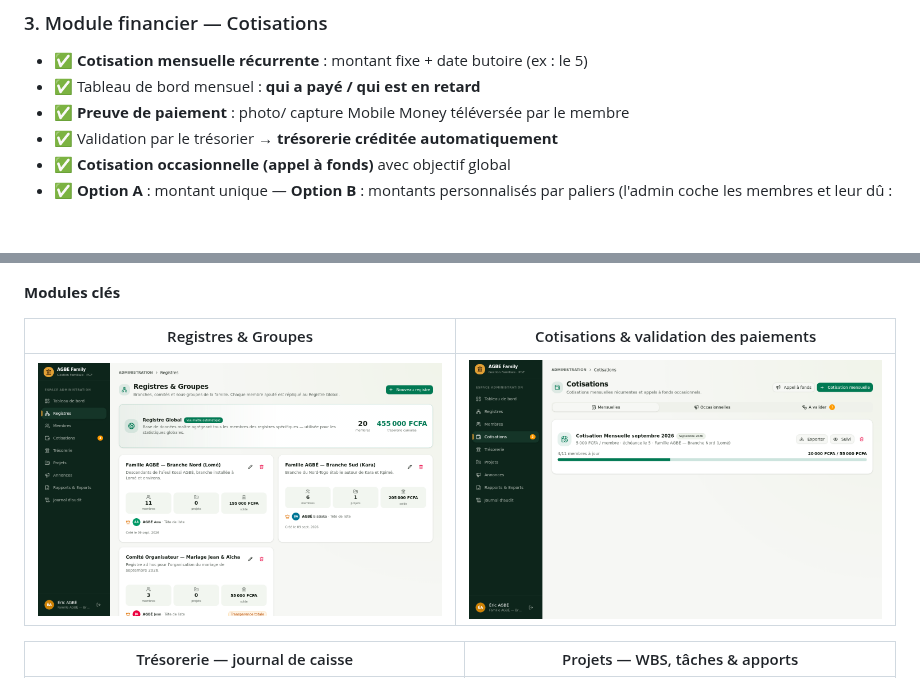
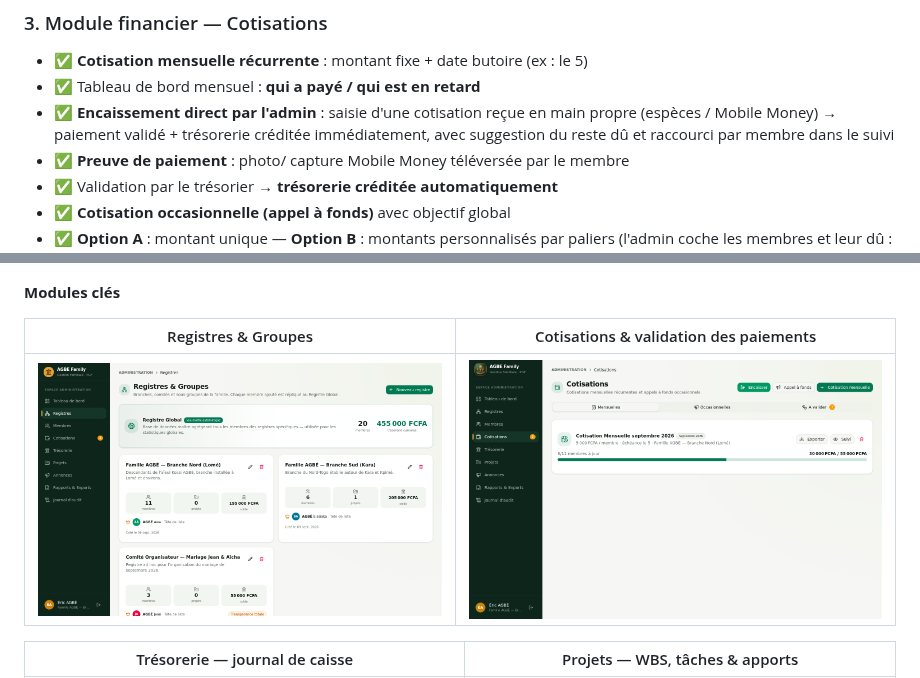
Before and after one commit to ErdisKodjo/agbe-family, a Markdown page: README.md, 2 parts joined by grey strips. Rendered like a GitHub page; pictures changed too: docs/screenshots/cotisations.png; blank space fills up the shorter version.

```diff
--- a/README.md
+++ b/README.md
@@ -31,6 +31,9 @@ Réalisé conformément au **Cahier des Charges PGF v1.0**.
 ### 3. Module financier — Cotisations
 - ✅ **Cotisation mensuelle récurrente** : montant fixe + date butoire (ex : le 5)
 - ✅ Tableau de bord mensuel : **qui a payé / qui est en retard**
+- ✅ **Encaissement direct par l'admin** : saisie d'une cotisation reçue en main
+  propre (espèces / Mobile Money) → paiement validé + trésorerie créditée
+  immédiatement, avec suggestion du reste dû et raccourci par membre dans le suivi
 - ✅ **Preuve de paiement** : photo/ capture Mobile Money téléversée par le membre
 - ✅ Validation par le trésorier → **trésorerie créditée automatiquement**
 - ✅ **Cotisation occasionnelle (appel à fonds)** avec objectif global
```
Also changed, not shown: 3 other files.
